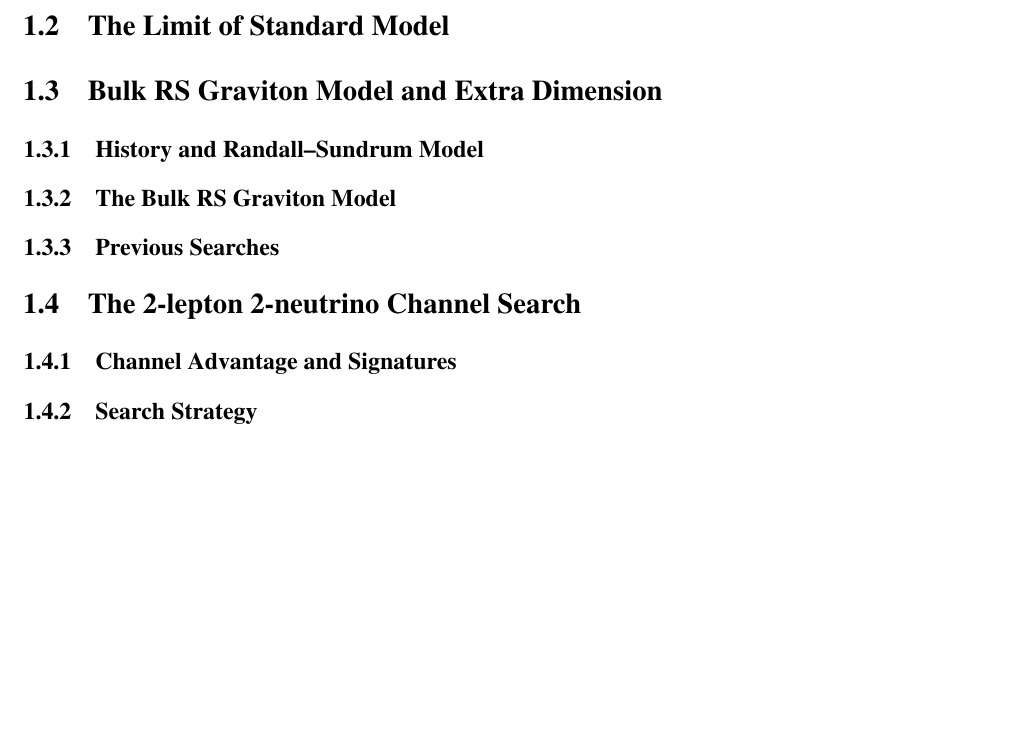
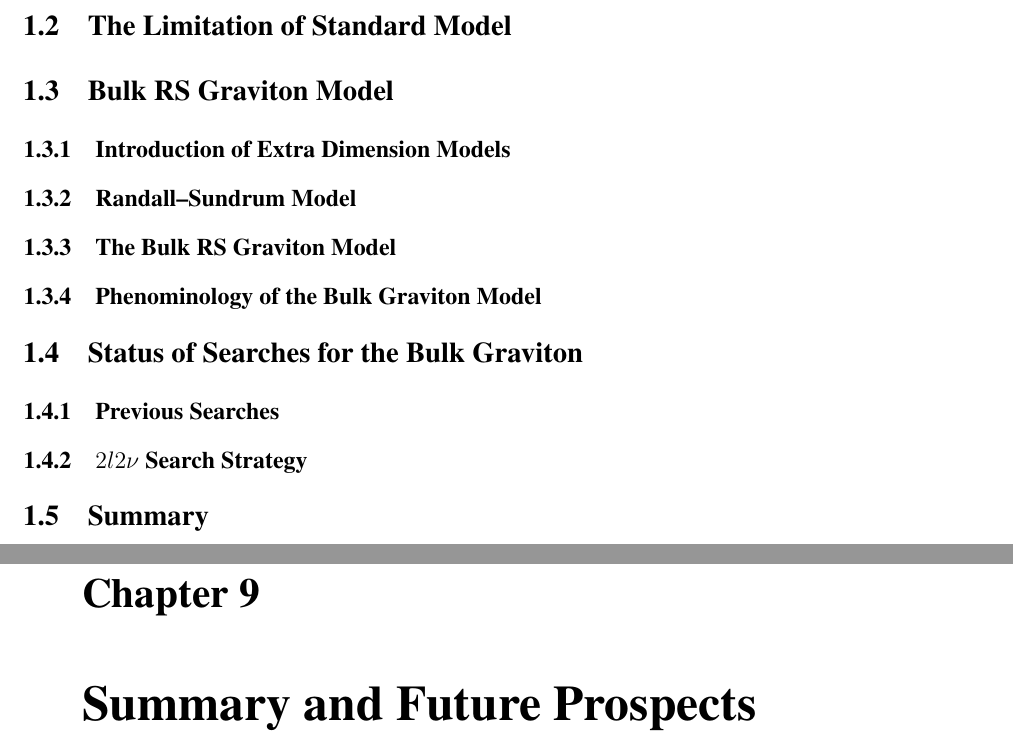
Before and after one commit to yw5mj/thesis, a LaTeX thesis (main.tex, which reads components/Intro.tex): part of page 10 of 27 before the commit and two parts of pages 10 and 25 of 29 after it, the two joined at a grey line, cut so that both start at the same text, the shorter picture padded with empty space. Compiled offline with pdfLaTeX.

Commit message:
bobs suggestion on the outline

```diff
--- a/components/Intro.tex
+++ b/components/Intro.tex
@@ -41,14 +41,18 @@ In the 1960s, the Higgs boson and Higgs mechanism is proposed in gesture to expl
 \vspace{0.3cm}
 On July 4 of 2012, the god particle Higgs boson was announced to be discovered by both CMS and ATLAS experiments at LHC, CERN\cite{higgsdiscover1}\cite{higgsdiscover2}. Hence the Higgs boson officially became one member of the standard model elementary particle family. The Higgs boson has no spin or electric charge, and its mass is measured to be 125GeV. It is very unstable and mainly decays into b$\bar{b}$ quark pair, $\tau\bar{\tau}$ pairs or gauge boson pairs.
 
-\section{The Limit of Standard Model}
+\section{The Limitation of Standard Model}
 
 
-\section{Bulk RS Graviton Model and Extra Dimension}
-\subsection{History and Randall–Sundrum Model}
+\section{Bulk RS Graviton Model}
+\subsection{Introduction of Extra Dimension Models}
+\subsection{Randall–Sundrum Model}
 \subsection{The Bulk RS Graviton Model}
+\subsection{Phenominology of the Bulk Graviton Model}
+
+\section{Status of Searches for the Bulk Graviton}
 \subsection{Previous Searches}
+\subsection{$2l2\nu$ Search Strategy}
 
-\section{The 2-lepton 2-neutrino Channel Search}
-\subsection{Channel Advantage and Signatures}
-\subsection{Search Strategy}
+
+\section{Summary} %what did i do in this analysis and others
--- a/main.tex
+++ b/main.tex
@@ -129,6 +129,8 @@ May, 2018
 \input{components/systematics}
 \chapter{Results and Comparison with Related Searches}
 \input{components/result}
+\chapter{Summary and Future Prospects}
+\input{components/summary}
 
 \bibliographystyle{unsrt}
 \bibliography{main}
```
Also changed, not shown: components/summary.tex (added).
